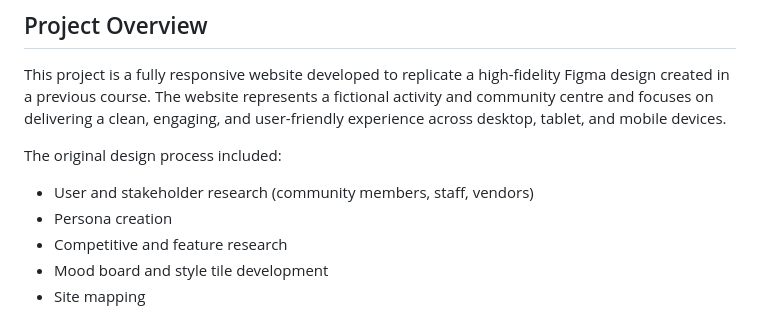
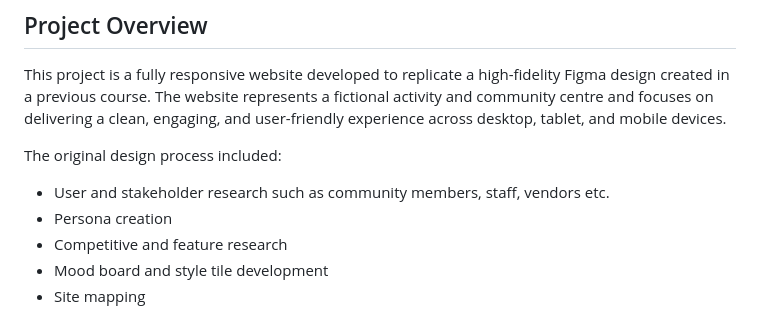
Before and after one commit to earl0048/mtm6201-final, a Markdown page: README.md, the part around one of its changes. Rendered like a GitHub page.

```diff
--- a/README.md
+++ b/README.md
@@ -9,7 +9,7 @@ Created by Ashlee Earle.
 This project is a fully responsive website developed to replicate a high-fidelity Figma design created in a previous course. The website represents a fictional activity and community centre and focuses on delivering a clean, engaging, and user-friendly experience across desktop, tablet, and mobile devices.
 
 The original design process included:
-- User and stakeholder research (community members, staff, vendors)
+- User and stakeholder research such as community members, staff, vendors etc.
 - Persona creation
 - Competitive and feature research
 - Mood board and style tile development
```
Also changed, not shown: other parts of README.md (+1 -1 lines).
